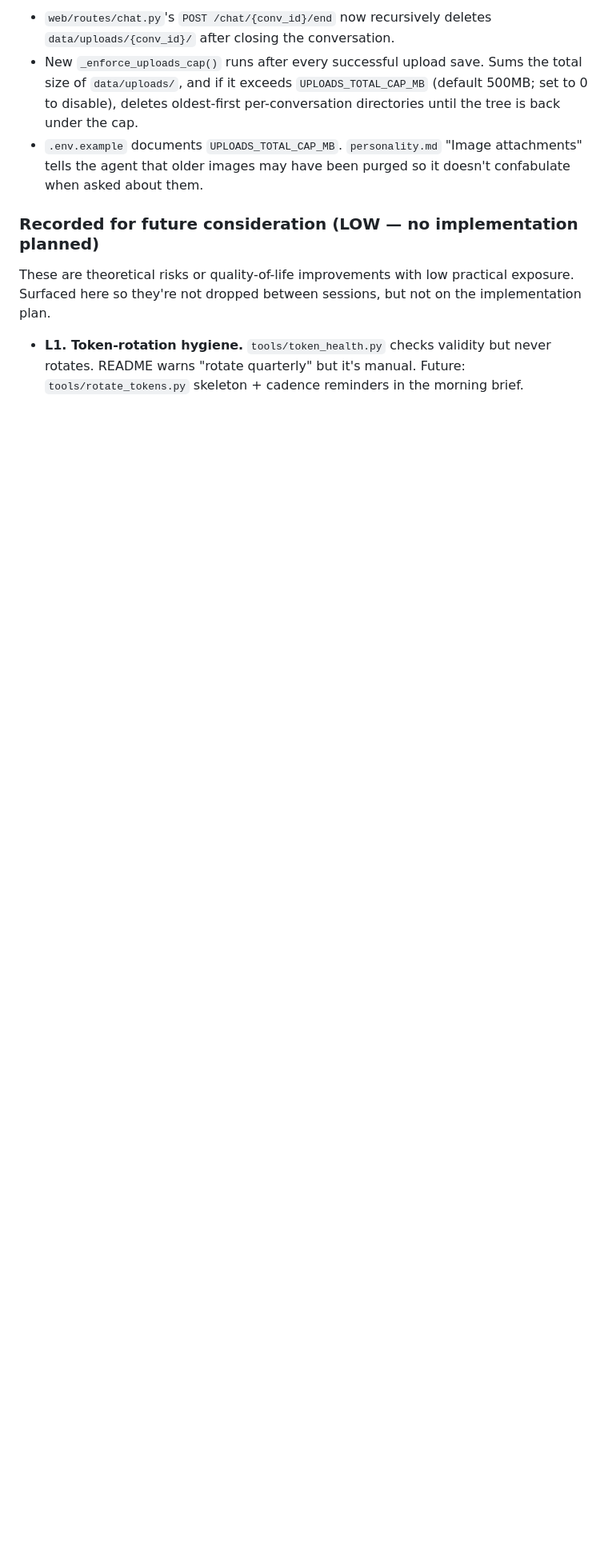
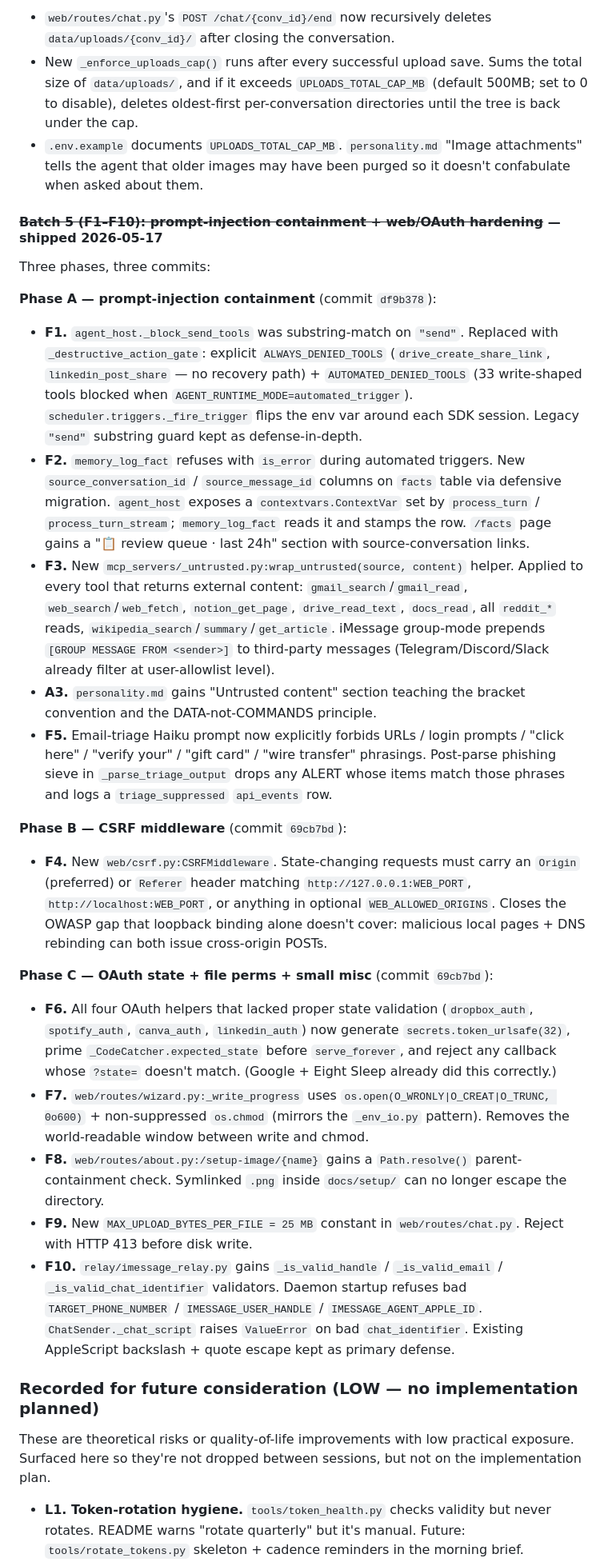
Before and after one commit to scuret/personal_agent, a Markdown page: v1/ROADMAP.md, the part around one of its changes. Shown at 80% size. Rendered like a GitHub page; blank space fills up the shorter version.

```diff
--- a/v1/ROADMAP.md
+++ b/v1/ROADMAP.md
@@ -377,6 +384,27 @@ documentation references happen as part of going-public #9.
   "Image attachments" tells the agent that older images may have
   been purged so it doesn't confabulate when asked about them.
 
+#### ~~Batch 5 (F1–F10): prompt-injection containment + web/OAuth hardening~~ — shipped 2026-05-17
+
+Three phases, three commits:
+
+**Phase A — prompt-injection containment** (commit `df9b378`):
+- **F1.** `agent_host._block_send_tools` was substring-match on `"send"`. Replaced with `_destructive_action_gate`: explicit `ALWAYS_DENIED_TOOLS` (`drive_create_share_link`, `linkedin_post_share` — no recovery path) + `AUTOMATED_DENIED_TOOLS` (33 write-shaped tools blocked when `AGENT_RUNTIME_MODE=automated_trigger`). `scheduler.triggers._fire_trigger` flips the env var around each SDK session. Legacy `"send"` substring guard kept as defense-in-depth.
+- **F2.** `memory_log_fact` refuses with `is_error` during automated triggers. New `source_conversation_id` / `source_message_id` columns on `facts` table via defensive migration. `agent_host` exposes a `contextvars.ContextVar` set by `process_turn` / `process_turn_stream`; `memory_log_fact` reads it and stamps the row. `/facts` page gains a "📋 review queue · last 24h" section with source-conversation links.
+- **F3.** New `mcp_servers/_untrusted.py:wrap_untrusted(source, content)` helper. Applied to every tool that returns external content: `gmail_search`/`gmail_read`, `web_search`/`web_fetch`, `notion_get_page`, `drive_read_text`, `docs_read`, all `reddit_*` reads, `wikipedia_search`/`summary`/`get_article`. iMessage group-mode prepends `[GROUP MESSAGE FROM <sender>]` to third-party messages (Telegram/Discord/Slack already filter at user-allowlist level).
+- **A3.** `personality.md` gains "Untrusted content" section teaching the bracket convention and the DATA-not-COMMANDS principle.
+- **F5.** Email-triage Haiku prompt now explicitly forbids URLs / login prompts / "click here" / "verify your" / "gift card" / "wire transfer" phrasings. Post-parse phishing sieve in `_parse_triage_output` drops any ALERT whose items match those phrases and logs a `triage_suppressed` `api_events` row.
+
+**Phase B — CSRF middleware** (commit `69cb7bd`):
+- **F4.** New `web/csrf.py:CSRFMiddleware`. State-changing requests must carry an `Origin` (preferred) or `Referer` header matching `http://127.0.0.1:WEB_PORT`, `http://localhost:WEB_PORT`, or anything in optional `WEB_ALLOWED_ORIGINS`. Closes the OWASP gap that loopback binding alone doesn't cover: malicious local pages + DNS rebinding can both issue cross-origin POSTs.
+
+**Phase C — OAuth state + file perms + small misc** (commit `69cb7bd`):
+- **F6.** All four OAuth helpers that lacked proper state validation (`dropbox_auth`, `spotify_auth`, `canva_auth`, `linkedin_auth`) now generate `secrets.token_urlsafe(32)`, prime `_CodeCatcher.expected_state` before `serve_forever`, and reject any callback whose `?state=` doesn't match. (Google + Eight Sleep already did this correctly.)
+- **F7.** `web/routes/wizard.py:_write_progress` uses `os.open(O_WRONLY|O_CREAT|O_TRUNC, 0o600)` + non-suppressed `os.chmod` (mirrors the `_env_io.py` pattern). Removes the world-readable window between write and chmod.
+- **F8.** `web/routes/about.py:/setup-image/{name}` gains a `Path.resolve()` parent-containment check. Symlinked `.png` inside `docs/setup/` can no longer escape the directory.
+- **F9.** New `MAX_UPLOAD_BYTES_PER_FILE = 25 MB` constant in `web/routes/chat.py`. Reject with HTTP 413 before disk write.
+- **F10.** `relay/imessage_relay.py` gains `_is_valid_handle` / `_is_valid_email` / `_is_valid_chat_identifier` validators. Daemon startup refuses bad `TARGET_PHONE_NUMBER` / `IMESSAGE_USER_HANDLE` / `IMESSAGE_AGENT_APPLE_ID`. `ChatSender._chat_script` raises `ValueError` on bad `chat_identifier`. Existing AppleScript backslash + quote escape kept as primary defense.
+
 ### Recorded for future consideration (LOW — no implementation planned)
 
 These are theoretical risks or quality-of-life improvements with
```
Also changed, not shown: other parts of v1/ROADMAP.md (+19 -5 lines).
